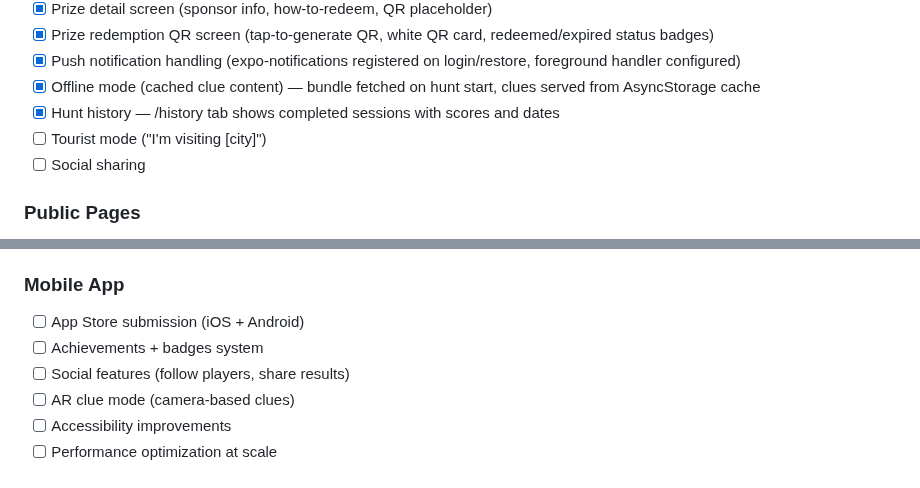
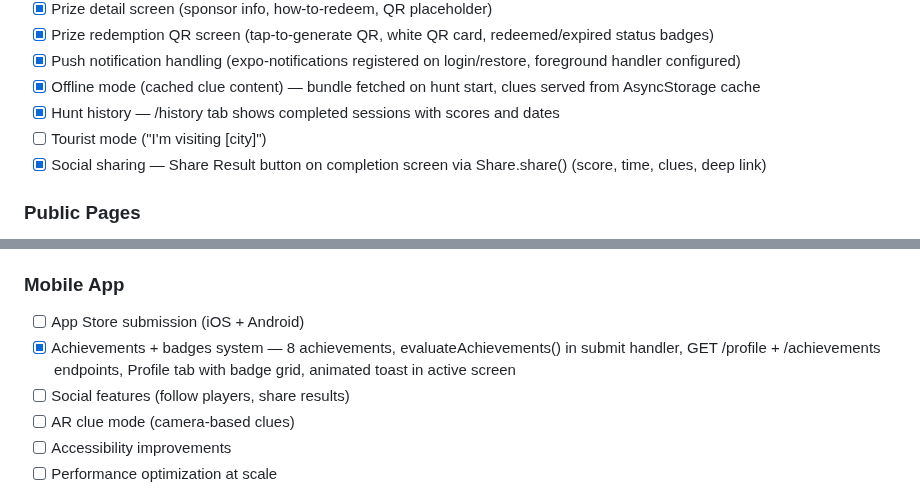
Before and after one commit to TaVlala/Treasure-Hunt, a Markdown page: docs/PROGRESS.md, 2 parts joined by grey strips. Rendered like a GitHub page.

```diff
--- a/docs/PROGRESS.md
+++ b/docs/PROGRESS.md
@@ -123,7 +123,7 @@
 - [x] Offline mode (cached clue content) — bundle fetched on hunt start, clues served from AsyncStorage cache
 - [x] Hunt history — /history tab shows completed sessions with scores and dates
 - [ ] Tourist mode ("I'm visiting [city]")
-- [ ] Social sharing
+- [x] Social sharing — Share Result button on completion screen via Share.share() (score, time, clues, deep link)
 
 ### Public Pages
 - [x] Landing page (city hero, bold design) — /  with nav, hero, features strip, CTA footer
@@ -154,7 +154,7 @@
 
 ### Mobile App
 - [ ] App Store submission (iOS + Android)
-- [ ] Achievements + badges system
+- [x] Achievements + badges system — 8 achievements, evaluateAchievements() in submit handler, GET /profile + /achievements endpoints, Profile tab with badge grid, animated toast in active screen
 - [ ] Social features (follow players, share results)
 - [ ] AR clue mode (camera-based clues)
 - [ ] Accessibility improvements
```
Also changed, not shown: CLAUDE.md (+10 -1 lines).
